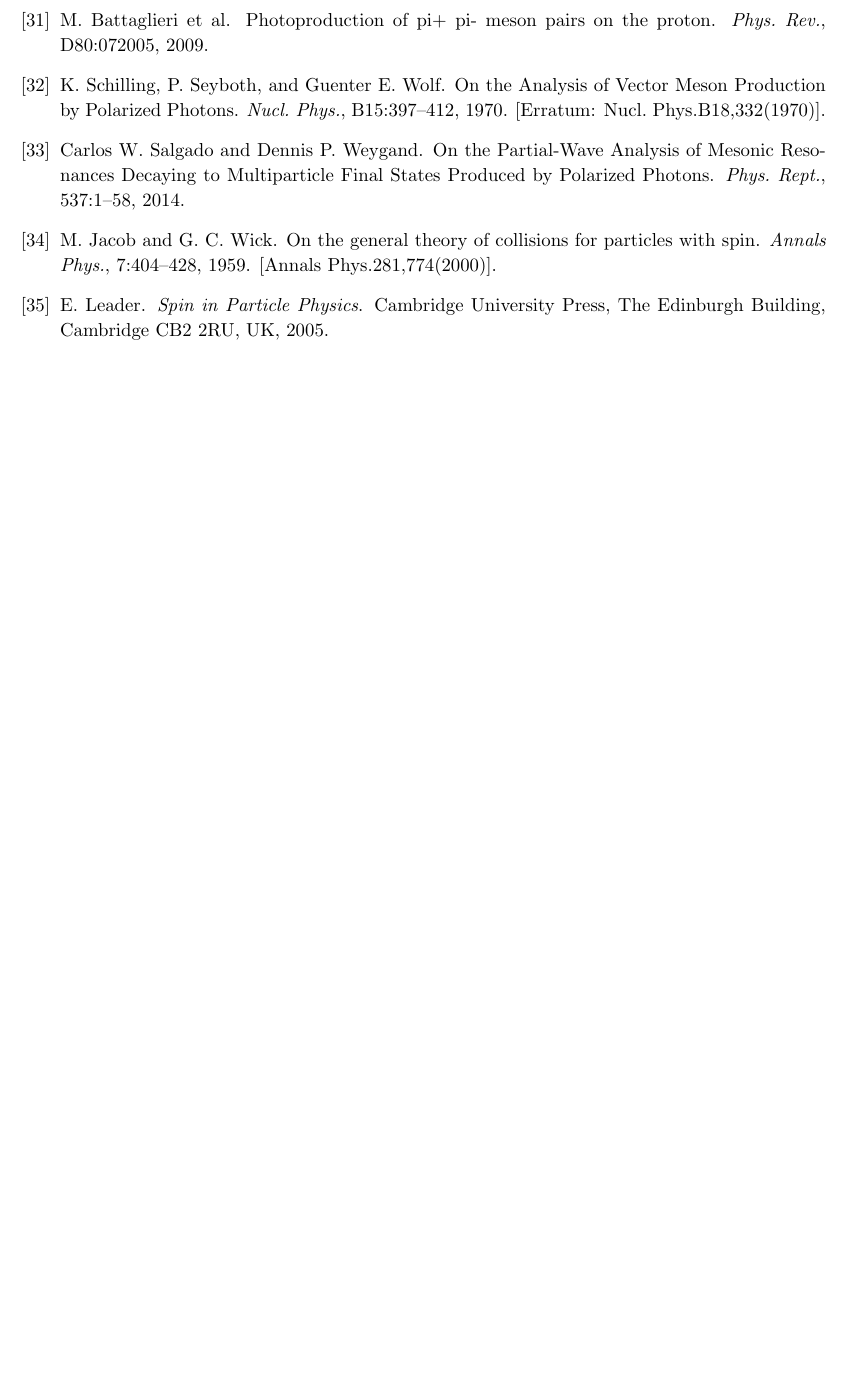
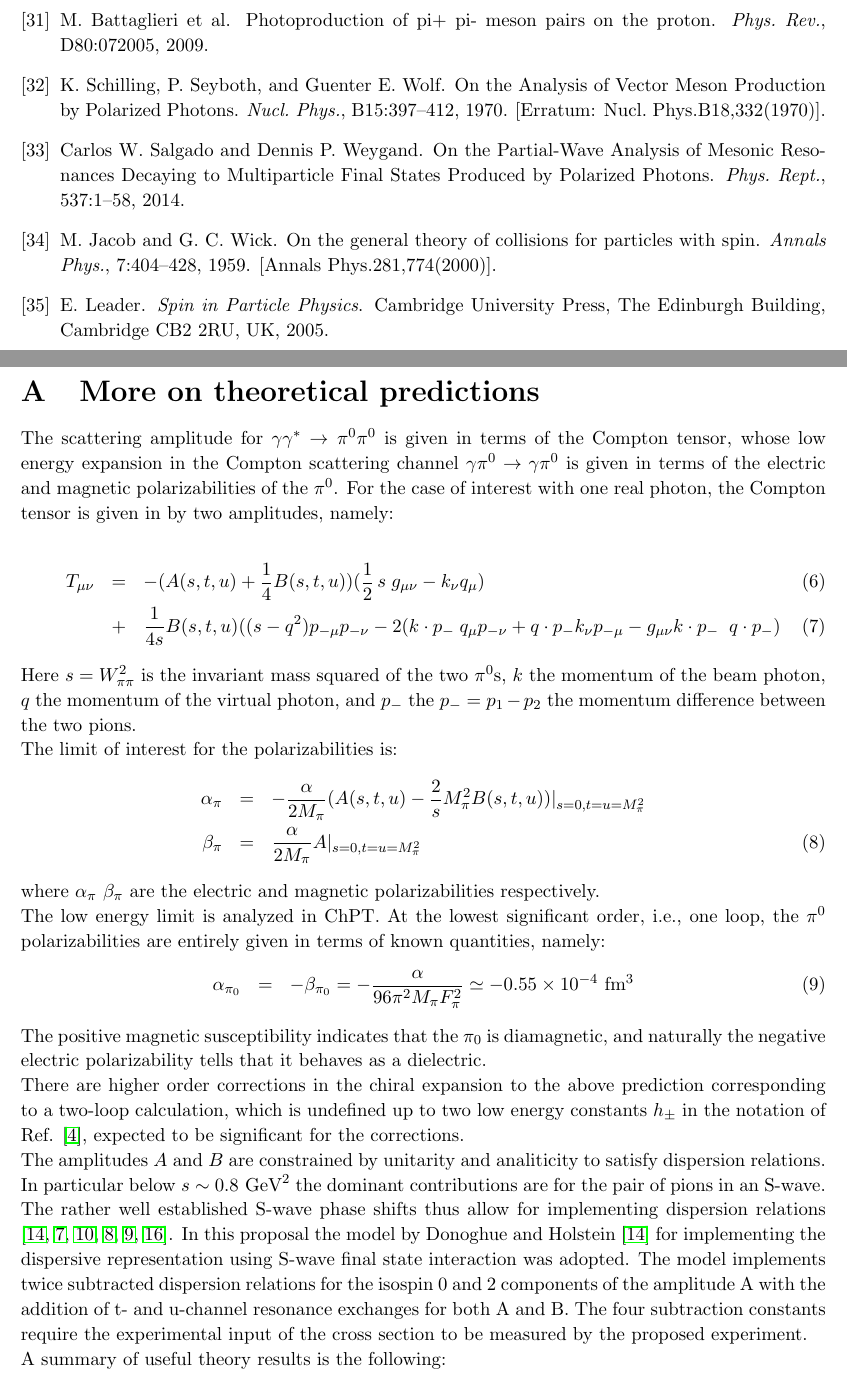
Before and after one commit to markito3/pi0_polarizability_proposal, a LaTeX paper (Pi0Polarizability.tex, which reads Appendix_theory.tex): part of page 29 of 33 before the commit and two parts of pages 29 and 30 of 36 after it, the two joined at a grey line, cut so that both start at the same text, the shorter picture padded with empty space. Compiled offline with pdfLaTeX.

Commit message:
overleaf as of Wed Mar  4 17:21:40 EST 2020

```diff
--- /dev/null
+++ b/Appendix_theory.tex
@@ -0,0 +1,82 @@
+\def\red{\color{red}}
+\def\blue{\color{blue}}
+\def\green{\color{green}}
+\def\violet{\color{violet}}
+\def\orange{\color{orange}}
+\newcommand{\fr}{\frac}
+\newcommand{\beq}{\begin{equation}}
+\newcommand{\eeq}{\end{equation}}
+\newcommand{\bea}{\begin{eqnarray}}
+\newcommand{\eea}{\end{eqnarray}}
+\newcommand{\zero}{{(0)}}
+\newcommand{\one}{{(1)}}
+\newcommand{\eps}{\epsilon}
+\newcommand{\ord}[1]{{\cal{O}}( #1 )}
+\newcommand{\B}{{\bf B}}
+\newcommand{\Bdag}{{\bf B^\dagger}}
+\newcommand{\cgsu}[3]{ \langle #1 #2 \mid #3\rangle}
+\newcommand{\water}[2]{ #1,$^2$,#2}
+\def \ba{\begin{eqnarray}}\def\ea{\end{eqnarray}}
+\def\bc{\begin{center}}\def\ec{\end{center}}
+\def\nn{\nonumber\\}\def\v{\vec}
+
+\section{More on theoretical predictions}
+
+The scattering amplitude for $\gamma\gamma^*\to\pi^0\pi^0$ is given in
+terms of the Compton tensor, whose low energy expansion in the Compton
+scattering channel $\gamma\pi^0\to\gamma\pi^0$ is given in terms of
+the electric and magnetic polarizabilities of the $\pi^0$. For the
+case of interest with one real photon, the Compton tensor is given in
+by two amplitudes, namely:
+
+   \bea
+   T_{\mu\nu}&=&-(A(s,t,u)+\frac 14 B(s,t,u)) (\frac 12\, s \;g_{\mu\nu}-k_\nu q_\mu)\\
+   &+&\frac{1}{4s} B(s,t,u)  ( (s-q^2) p_{-\mu} p_{-\nu}-2(k\cdot p_-\; q_\mu p_{-\nu}+q\cdot p_{-} k_\nu p_{-\mu}-g_{\mu\nu} k \cdot p_-\; \;q\cdot p_-)
+   \eea
+
+Here $s=W_{\pi\pi}^2$ is the invariant mass squared of the two
+$\pi^0$s, $k$ the momentum of the beam photon, $q$ the momentum of the
+virtual photon, and $p_-$ the $p_-=p_1-p_2$ the momentum difference
+between the two pions.
+
+  The limit of interest for the polarizabilities is:
+  \bea
+ \alpha_{\pi}&=& - \frac{\alpha}{2 M_\pi}  (A(s,t,u)-\frac 2 s M_\pi^2 B(s,t,u))\arrowvert_{s=0, t=u=M_\pi^2}\nonumber\\
+ \beta_{\pi}&=&
+  \frac{\alpha}{2 M_\pi} A\arrowvert_{s=0, t=u=M_\pi^2}
+  \eea
+  where $ \alpha_{\pi}$ $ \beta_{\pi}$ are the electric and magnetic polarizabilities respectively.
+
+The low energy limit is analyzed in ChPT. At the lowest significant
+order, i.e., one loop, the $\pi^0$ polarizabilities are entirely given
+in terms of known quantities, namely:
+\bea
+\alpha_{\pi_0}&=&-\beta_{\pi_0}= -\frac{\alpha}{96 \pi^2 M_\pi F_\pi^2}\simeq -0.55\times 10^{-4}~{\rm fm}^3
+\eea
+The positive magnetic susceptibility indicates that the $\pi_0$ is
+diamagnetic, and naturally the negative electric polarizability tells
+that it behaves as a dielectric.
+
+There are higher order corrections in the chiral expansion to the
+above prediction corresponding to a two-loop calculation, which is
+undefined up to two low energy constants $h_\pm$ in the notation of
+Ref. \cite{Bellucci:1994eb}, expected to be significant for the
+corrections.
+
+The amplitudes $A$ and $B$ are constrained by unitarity and
+analiticity to satisfy dispersion relations. In particular below
+$s\sim 0.8\text{ GeV}^2$ the dominant contributions are for the pair
+of pions in an S-wave. The rather well established S-wave phase shifts
+thus allow for implementing dispersion
+relations \cite{Donoghue:1993kw,
+Oller:2008kf,Moussallam:2013una,Dai:2014zta,Dai:2014lza,Dai:2016ytz}.
+In this proposal the model by Donoghue and
+Holstein \cite{Donoghue:1993kw} for implementing the dispersive
+representation using S-wave final state interaction was adopted. The
+model implements twice subtracted dispersion relations for the isospin
+0 and 2 components of the amplitude A with the addition of t- and
+u-channel resonance exchanges for both A and B. The four subtraction
+constants require the experimental input of the cross section to be
+measured by the proposed experiment.
+
+A summary of useful  theory results is the following:
```
Also changed, not shown: JLAB_Pi0Normalization.tex (+1 -2 lines), Pi0Polarizability.tex (+1 -0 lines), Makefile, Appendix_theory.tex (68 more changed lines).
